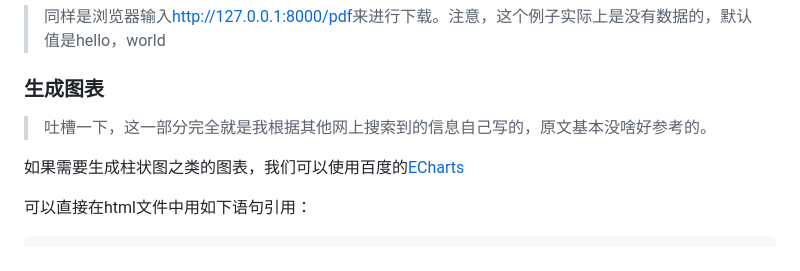
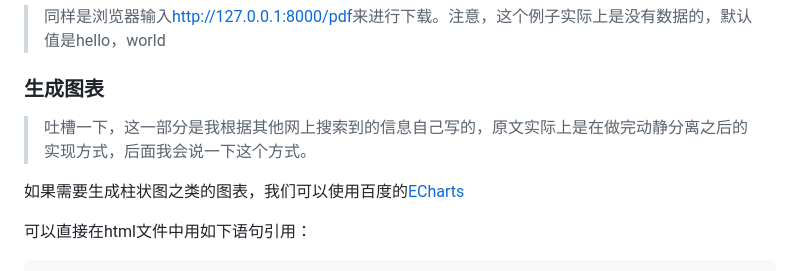
Before and after one commit to h-kayotin/kayotin-vote, a Markdown page: intro/2-登录和图表部分.md, the part around the change. Rendered like a GitHub page.

Commit message:
Update 2-登录和图表部分.md
文字更新

```diff
--- a/intro/2-登录和图表部分.md
+++ b/intro/2-登录和图表部分.md
@@ -727,7 +727,7 @@ urlpatterns = [
 
 ### 生成图表
 
-> 吐槽一下，这一部分完全就是我根据其他网上搜索到的信息自己写的，原文基本没啥好参考的。
+> 吐槽一下，这一部分是我根据其他网上搜索到的信息自己写的，原文实际上是在做完动静分离之后的实现方式，后面我会说一下这个方式。
 >
 
 如果需要生成柱状图之类的图表，我们可以使用百度的[ECharts](https://echarts.baidu.com/)
```
